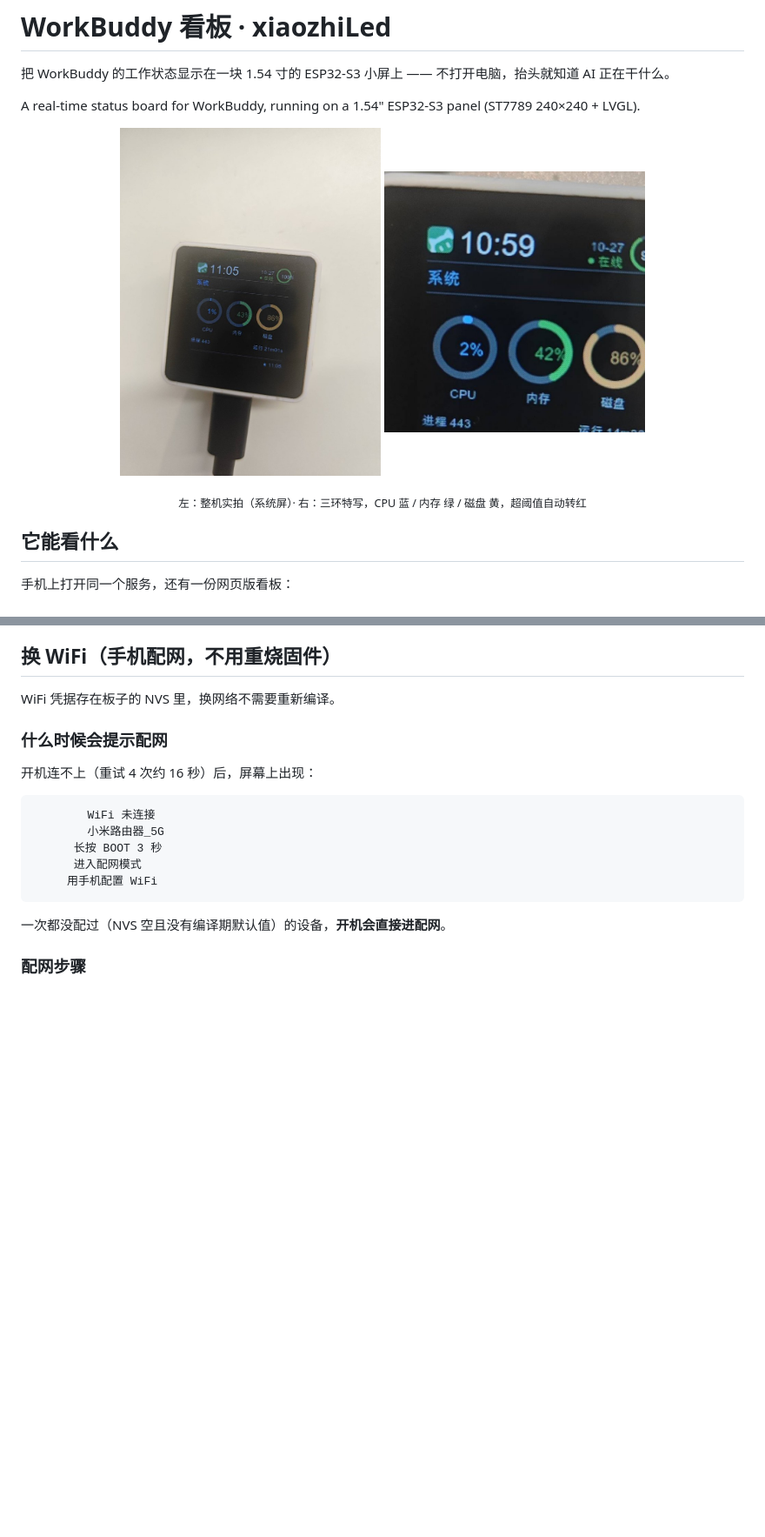
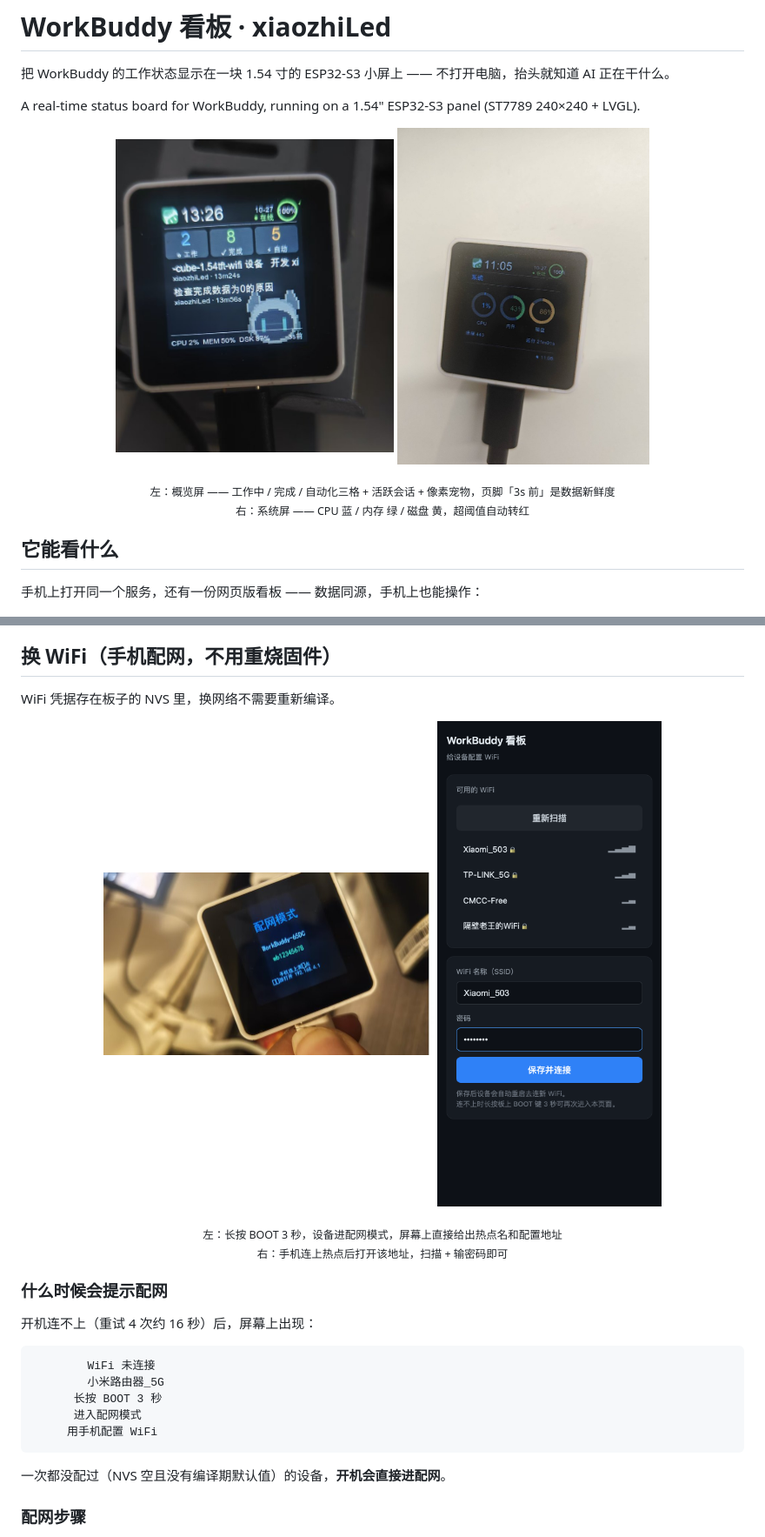
Before and after one commit to kevinzgai/wd-hub, a Markdown page: README.md, 2 parts joined by grey strips. Shown at 87% size. Drawn GitHub-style; pictures changed too: docs/images/device-overview.jpg (added), docs/images/device-pairing-screen.jpg (added); blank space fills up the shorter version.

Commit message:
docs: 补概览屏与配网屏实拍，README 配图按功能归位
1) 新增概览屏实拍 device-overview.jpg，放在首图位 —— 它是设备的
   默认首页，比系统屏更能代表"这东西是干什么的"。
2) 新增配网屏实拍 device-pairing-screen.jpg，和手机配网页
   wifi-pairing-page.png 并排放进"换 WiFi"章节的标题下 ——
   配网是唯一必须看着设备屏幕操作的流程（热点名、IP 都在屏上），
   图放错位置等于让人对着截图找不到下一步该干嘛。
3) 三环特写从首图位移到"它能看什么"，作为细节补充。

README 里原先引用的 device-overview.jpg 和 device-pairing-screen.jpg
这两个文件一直没入库，只有本地图片，远端读到的是破图。

```diff
--- a/README.md
+++ b/README.md
@@ -5,17 +5,20 @@
 A real-time status board for WorkBuddy, running on a 1.54" ESP32-S3 panel (ST7789 240×240 + LVGL).
 
 <p align="center">
-  <img src="docs/images/device-system-screen.jpg" width="300" alt="设备实拍：系统屏">
-  <img src="docs/images/device-closeup.jpg" width="300" alt="屏幕特写：CPU / 内存 / 磁盘三环">
+  <img src="docs/images/device-overview.jpg" width="320" alt="设备实拍：概览屏">
+  <img src="docs/images/device-system-screen.jpg" width="290" alt="设备实拍：系统屏">
 </p>
 
 <p align="center">
-  <sub>左：整机实拍（系统屏）· 右：三环特写，CPU 蓝 / 内存 绿 / 磁盘 黄，超阈值自动转红</sub>
+  <sub>
+    左：概览屏 —— 工作中 / 完成 / 自动化三格 + 活跃会话 + 像素宠物，页脚「3s 前」是数据新鲜度<br>
+    右：系统屏 —— CPU 蓝 / 内存 绿 / 磁盘 黄，超阈值自动转红
+  </sub>
 </p>
 
 ## 它能看什么
 
-手机上打开同一个服务，还有一份网页版看板：
+手机上打开同一个服务，还有一份网页版看板 —— 数据同源，手机上也能操作：
 
 <p align="center">
   <img src="scripts/screenshots/board_demo.png" width="720" alt="网页演示页">
@@ -103,6 +106,16 @@ WorkBuddy 数据库 ──► 本机服务 :27777 ──WiFi──► ESP32-S3
 ## 换 WiFi（手机配网，不用重烧固件）
 
 WiFi 凭据存在板子的 NVS 里，换网络不需要重新编译。
+
+<p align="center">
+  <img src="docs/images/device-pairing-screen.jpg" width="380" alt="设备配网屏：热点名与配置地址">
+  <img src="docs/images/wifi-pairing-page.png" width="280" alt="手机配网页面">
+</p>
+
+<p align="center">
+  <sub>左：长按 BOOT 3 秒，设备进配网模式，屏幕上直接给出热点名和配置地址<br>
+  右：手机连上热点后打开该地址，扫描 + 输密码即可</sub>
+</p>
 
 ### 什么时候会提示配网
 
```
Also changed, not shown: other parts of README.md (+2 -2 lines).
